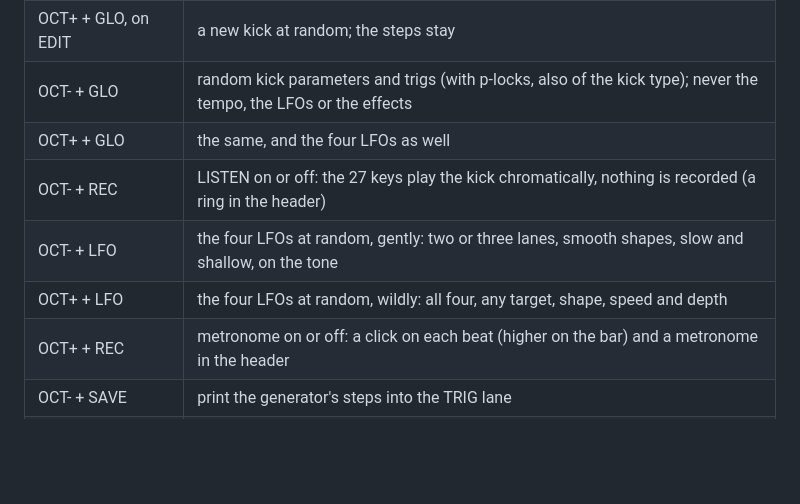
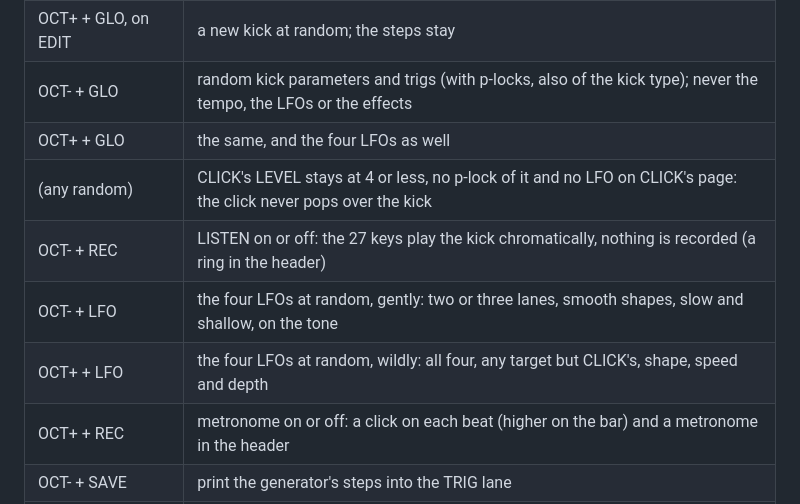
Before and after one commit to davidamomusic/fm-kick, a Markdown page: kick/README.md, the part around one of its changes. Rendered like a GitHub page; blank space fills up the shorter version.

```diff
--- a/kick/README.md
+++ b/kick/README.md
@@ -180,9 +186,10 @@ One rack for every pattern, on two FX pages (SELECT goes from one to the other):
 | OCT+ + GLO, on EDIT | a new kick at random; the steps stay |
 | OCT- + GLO | random kick parameters and trigs (with p-locks, also of the kick type); never the tempo, the LFOs or the effects |
 | OCT+ + GLO | the same, and the four LFOs as well |
+| (any random) | CLICK's LEVEL stays at 4 or less, no p-lock of it and no LFO on CLICK's page: the click never pops over the kick |
 | OCT- + REC | LISTEN on or off: the 27 keys play the kick chromatically, nothing is recorded (a ring in the header) |
 | OCT- + LFO | the four LFOs at random, gently: two or three lanes, smooth shapes, slow and shallow, on the tone |
-| OCT+ + LFO | the four LFOs at random, wildly: all four, any target, shape, speed and depth |
+| OCT+ + LFO | the four LFOs at random, wildly: all four, any target but CLICK's, shape, speed and depth |
 | OCT+ + REC | metronome on or off: a click on each beat (higher on the bar) and a metronome in the header |
 | OCT- + SAVE | print the generator's steps into the TRIG lane |
 | OCT- + any encoder | faster (not while REC or LISTEN play the keyboard, except REC recording the knobs) |
```
Also changed, not shown: other parts of kick/README.md (+12 -6 lines), kick/card.png, kick/docs/cheatsheet-1.png, kick/docs/screens/s_home.png, 13 other files.
